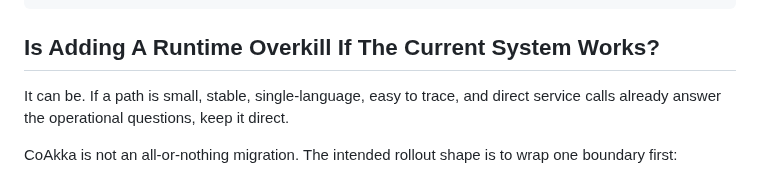
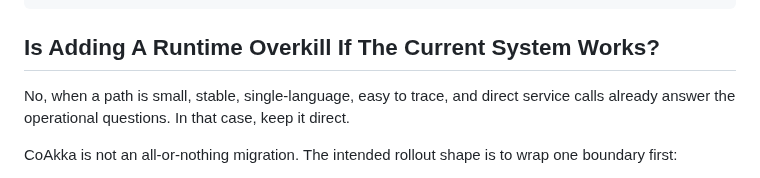
Before and after one commit to phuong-tran/coakka-samples, a Markdown page: docs/qna.md, the part around the change. Drawn GitHub-style.

Commit message:
Tighten runtime-overkill Q&A tone

```diff
--- a/docs/qna.md
+++ b/docs/qna.md
@@ -347,8 +347,9 @@ timeouts, and failure vocabulary, CoAkka may be the smaller boundary.
 
 ## Is Adding A Runtime Overkill If The Current System Works?
 
-It can be. If a path is small, stable, single-language, easy to trace, and direct
-service calls already answer the operational questions, keep it direct.
+No, when a path is small, stable, single-language, easy to trace, and direct
+service calls already answer the operational questions. In that case, keep it
+direct.
 
 CoAkka is not an all-or-nothing migration. The intended rollout shape is to wrap
 one boundary first:
```
